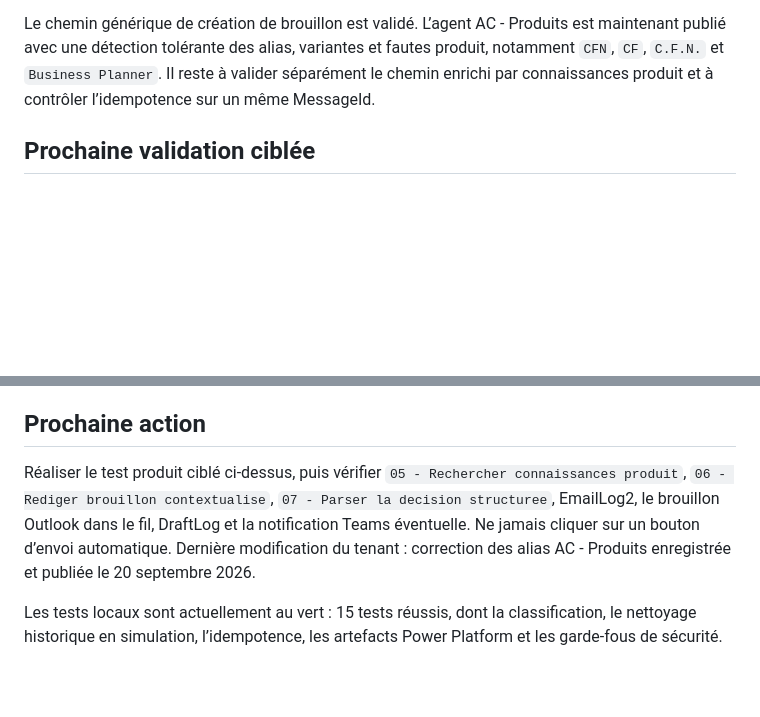
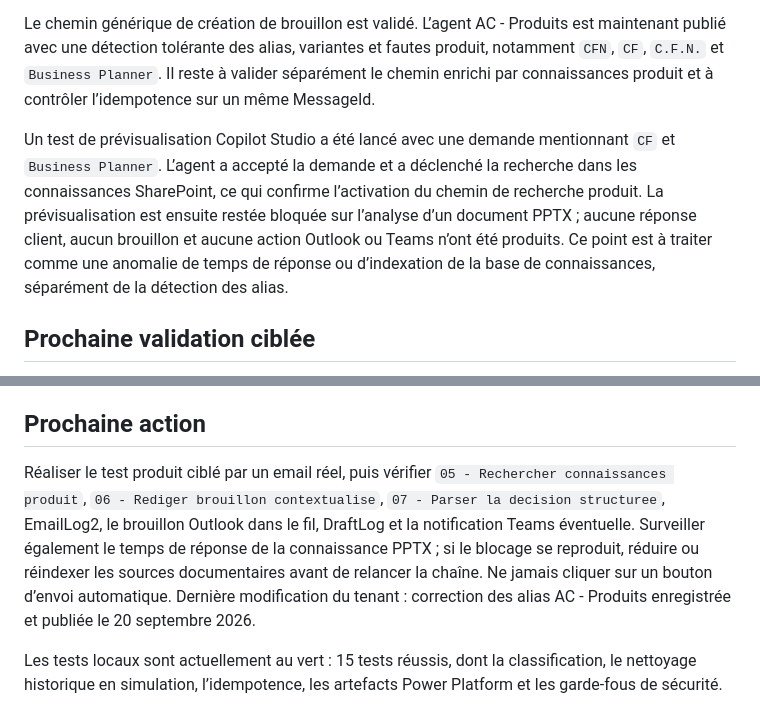
Before and after one commit to jed38630/Copilot-studio-assistant-commercial, a Markdown page: ETAT_REPRISE.md, 2 parts joined by grey strips. GitHub-like rendering; blank space fills up the shorter version.

Commit message:
Documente le test de connaissance CFN

```diff
--- a/ETAT_REPRISE.md
+++ b/ETAT_REPRISE.md
@@ -36,6 +36,8 @@ L’agent AC - Produits a été renforcé dans Copilot Studio avec un outil Team
 
 Le chemin générique de création de brouillon est validé. L’agent AC - Produits est maintenant publié avec une détection tolérante des alias, variantes et fautes produit, notamment `CFN`, `CF`, `C.F.N.` et `Business Planner`. Il reste à valider séparément le chemin enrichi par connaissances produit et à contrôler l’idempotence sur un même MessageId.
 
+Un test de prévisualisation Copilot Studio a été lancé avec une demande mentionnant `CF` et `Business Planner`. L’agent a accepté la demande et a déclenché la recherche dans les connaissances SharePoint, ce qui confirme l’activation du chemin de recherche produit. La prévisualisation est ensuite restée bloquée sur l’analyse d’un document PPTX ; aucune réponse client, aucun brouillon et aucune action Outlook ou Teams n’ont été produits. Ce point est à traiter comme une anomalie de temps de réponse ou d’indexation de la base de connaissances, séparément de la détection des alias.
+
 ## Prochaine validation ciblée
 
 La correction de détection a été appliquée et publiée dans AC - Produits. L’agent normalise maintenant accents, casse, espaces, tirets, points, abréviations et fautes de frappe ; `CF`, `C.F.N.` et `Business Planner` sont proposés comme `CFN` avec confiance réduite si le contexte est ambigu. Rejouer un email équivalent et vérifier que `05 - Rechercher connaissances produit` puis `06 - Rediger brouillon contextualise` sont pris avant la création du brouillon. Le test devra ensuite couvrir les autres produits : `CRM 360`, `DMS`, `Digital Invoice`, `Digital Purchase`, `Digital Signature`, `MaxSat`, `MaxLead`, `Remarketing`, `Missive`, `LPN`, `After Sales Planner`, `Website`, `BI 360` et `Nextlane Platform`.
@@ -52,7 +54,7 @@ Les contrôles finaux restent :
 
 ## Prochaine action
 
-Réaliser le test produit ciblé ci-dessus, puis vérifier `05 - Rechercher connaissances produit`, `06 - Rediger brouillon contextualise`, `07 - Parser la decision structuree`, EmailLog2, le brouillon Outlook dans le fil, DraftLog et la notification Teams éventuelle. Ne jamais cliquer sur un bouton d’envoi automatique. Dernière modification du tenant : correction des alias AC - Produits enregistrée et publiée le 20 septembre 2026.
+Réaliser le test produit ciblé par un email réel, puis vérifier `05 - Rechercher connaissances produit`, `06 - Rediger brouillon contextualise`, `07 - Parser la decision structuree`, EmailLog2, le brouillon Outlook dans le fil, DraftLog et la notification Teams éventuelle. Surveiller également le temps de réponse de la connaissance PPTX ; si le blocage se reproduit, réduire ou réindexer les sources documentaires avant de relancer la chaîne. Ne jamais cliquer sur un bouton d’envoi automatique. Dernière modification du tenant : correction des alias AC - Produits enregistrée et publiée le 20 septembre 2026.
 
 Les tests locaux sont actuellement au vert : 15 tests réussis, dont la classification, le nettoyage historique en simulation, l’idempotence, les artefacts Power Platform et les garde-fous de sécurité.
 
```
